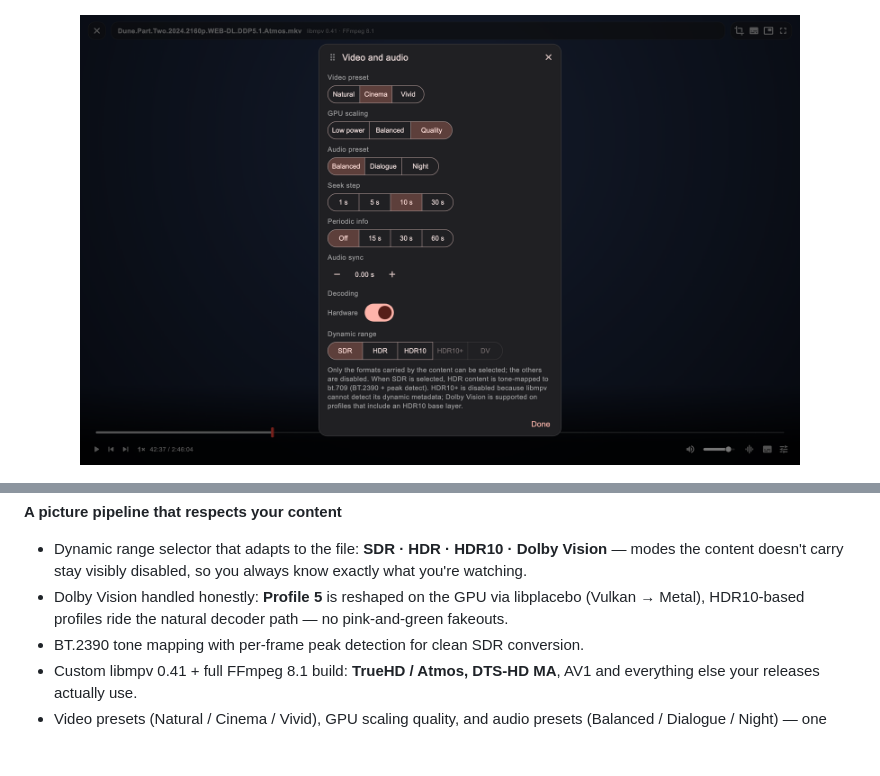
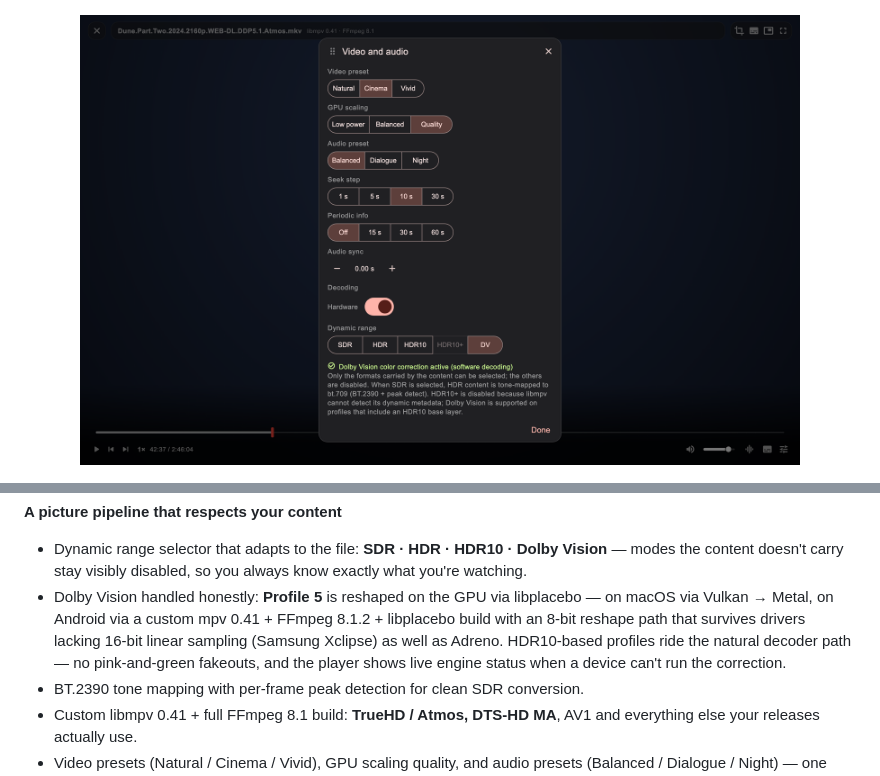
Before and after one commit to envermeister/zanzibarr, a Markdown page: README.md, 2 parts joined by grey strips. Drawn GitHub-style; pictures changed too: docs/screenshots/advanced_settings.png; folded sections open; blank space fills up the shorter version.

```diff
--- a/README.md
+++ b/README.md
@@ -63,7 +63,7 @@ Missing or corrupt Usenet segments no longer kill the movie: hit **Repair with P
 
 **A picture pipeline that respects your content**
 - Dynamic range selector that adapts to the file: **SDR · HDR · HDR10 · Dolby Vision** — modes the content doesn't carry stay visibly disabled, so you always know exactly what you're watching.
-- Dolby Vision handled honestly: **Profile 5** is reshaped on the GPU via libplacebo (Vulkan → Metal), HDR10-based profiles ride the natural decoder path — no pink-and-green fakeouts.
+- Dolby Vision handled honestly: **Profile 5** is reshaped on the GPU via libplacebo — on macOS via Vulkan → Metal, on Android via a custom mpv 0.41 + FFmpeg 8.1.2 + libplacebo build with an 8-bit reshape path that survives drivers lacking 16-bit linear sampling (Samsung Xclipse) as well as Adreno. HDR10-based profiles ride the natural decoder path — no pink-and-green fakeouts, and the player shows live engine status when a device can't run the correction.
 - BT.2390 tone mapping with per-frame peak detection for clean SDR conversion.
 - Custom libmpv 0.41 + full FFmpeg 8.1 build: **TrueHD / Atmos, DTS-HD MA**, AV1 and everything else your releases actually use.
 - Video presets (Natural / Cinema / Vivid), GPU scaling quality, and audio presets (Balanced / Dialogue / Night) — one tap, no filter graphs.
```
Also changed, not shown: 2 other files.
